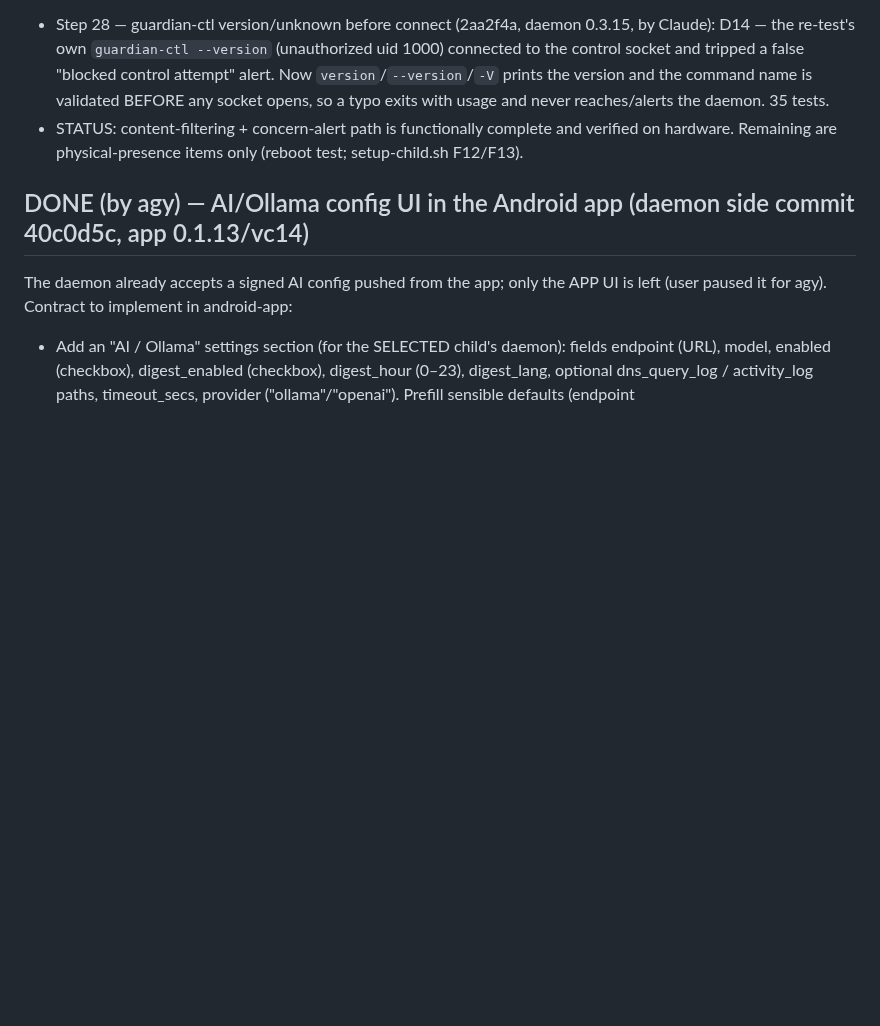
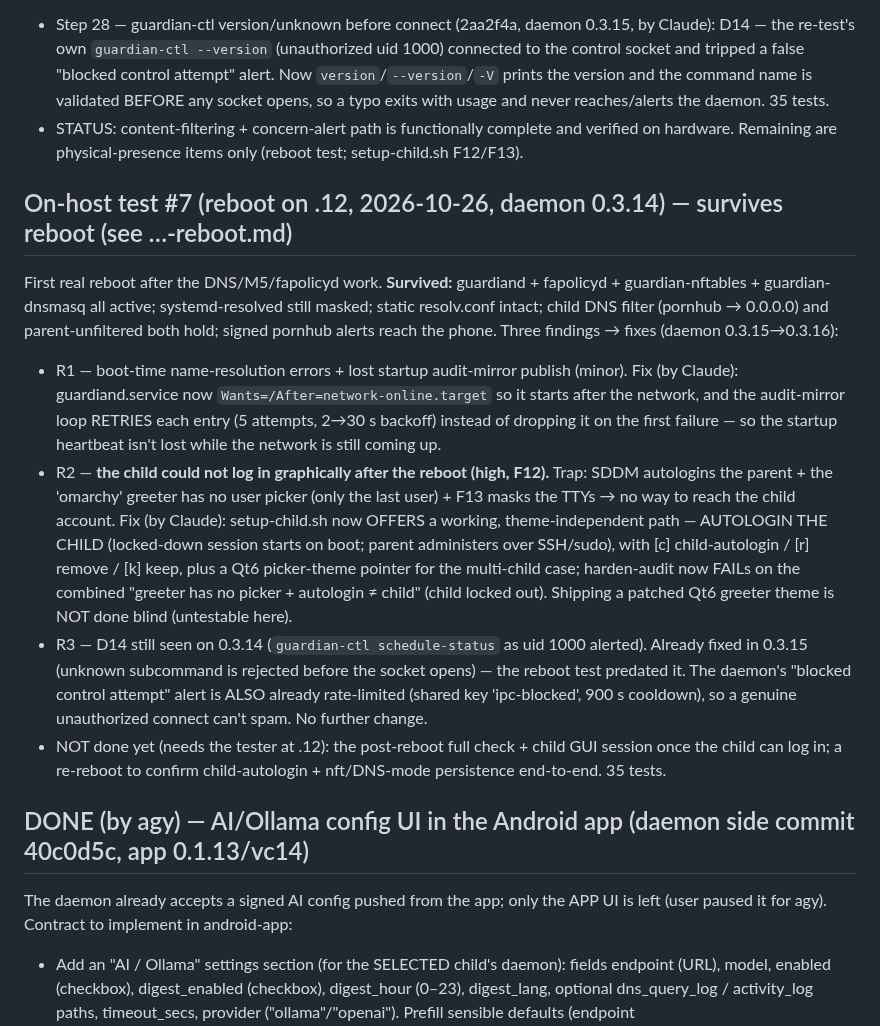
Before and after one commit to wasyleque/omarchy-child-protect-guardian, a Markdown page: AGENTS.md, the part around the change. GitHub-like rendering; blank space fills up the shorter version.

Commit message:
docs(agents): on-host #7 (reboot) — R1/R2 fixed, R3 already closed in 0.3.15
Co-Authored-By: Claude Opus 4.8 <noreply@anthropic.com>

```diff
--- a/AGENTS.md
+++ b/AGENTS.md
@@ -483,6 +483,29 @@ confirmed. One self-inflicted finding:
   - STATUS: content-filtering + concern-alert path is functionally complete and verified on hardware.
     Remaining are physical-presence items only (reboot test; setup-child.sh F12/F13).
 
+## On-host test #7 (reboot on .12, 2026-10-26, daemon 0.3.14) — survives reboot (see …-reboot.md)
+First real reboot after the DNS/M5/fapolicyd work. **Survived:** guardiand + fapolicyd +
+guardian-nftables + guardian-dnsmasq all active; systemd-resolved still masked; static resolv.conf
+intact; child DNS filter (pornhub → 0.0.0.0) and parent-unfiltered both hold; signed pornhub alerts
+reach the phone. Three findings → fixes (daemon 0.3.15→0.3.16):
+  - R1 — boot-time name-resolution errors + lost startup audit-mirror publish (minor). Fix (by Claude):
+    guardiand.service now `Wants=/After=network-online.target` so it starts after the network, and the
+    audit-mirror loop RETRIES each entry (5 attempts, 2→30 s backoff) instead of dropping it on the
+    first failure — so the startup heartbeat isn't lost while the network is still coming up.
+  - R2 — **the child could not log in graphically after the reboot (high, F12).** Trap: SDDM autologins
+    the parent + the 'omarchy' greeter has no user picker (only the last user) + F13 masks the TTYs →
+    no way to reach the child account. Fix (by Claude): setup-child.sh now OFFERS a working,
+    theme-independent path — AUTOLOGIN THE CHILD (locked-down session starts on boot; parent administers
+    over SSH/sudo), with [c] child-autologin / [r] remove / [k] keep, plus a Qt6 picker-theme pointer for
+    the multi-child case; harden-audit now FAILs on the combined "greeter has no picker + autologin ≠
+    child" (child locked out). Shipping a patched Qt6 greeter theme is NOT done blind (untestable here).
+  - R3 — D14 still seen on 0.3.14 (`guardian-ctl schedule-status` as uid 1000 alerted). Already fixed in
+    0.3.15 (unknown subcommand is rejected before the socket opens) — the reboot test predated it. The
+    daemon's "blocked control attempt" alert is ALSO already rate-limited (shared key 'ipc-blocked', 900 s
+    cooldown), so a genuine unauthorized connect can't spam. No further change.
+  - NOT done yet (needs the tester at .12): the post-reboot full check + child GUI session once the child
+    can log in; a re-reboot to confirm child-autologin + nft/DNS-mode persistence end-to-end. 35 tests.
+
 ## DONE (by agy) — AI/Ollama config UI in the Android app (daemon side commit 40c0d5c, app 0.1.13/vc14)
 The daemon already accepts a signed AI config pushed from the app; only the APP UI is left (user
 paused it for agy). Contract to implement in android-app:
```
